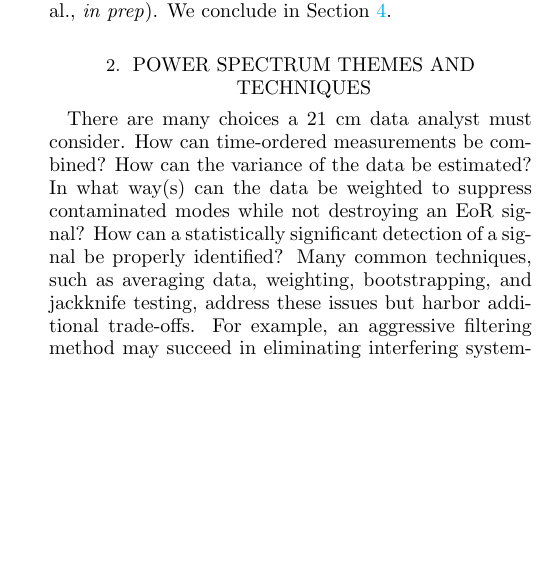
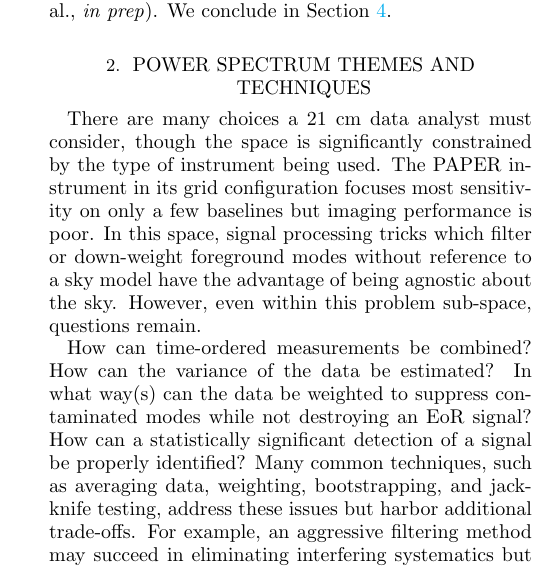
Before and after one commit to carinacheng/PAPERMethods_paper, a LaTeX paper (PAPER.tex): part of one column of page 2 of 33, cut so that both start at the same text, the shorter picture padded with empty space. Compiled offline with pdfLaTeX.

Commit message:
Context of PAPER style analysis. For Miguel types.

```diff
--- a/PAPER.tex
+++ b/PAPER.tex
@@ -197,7 +197,13 @@ revised PAPER-64 power spectrum result (Kolopanis et al., \textit{in prep}). We
 \section{Power Spectrum Themes and Techniques}
 \label{sec:Themes}
 
-There are many choices a $21$ cm data analyst must consider. How can time-ordered measurements be combined? How can the
+There are many choices a $21$ cm data analyst must consider, though the space is significantly constrained by
+the type of instrument being used.  The PAPER instrument in its grid configuration focuses most sensitivity on
+only a few baselines but imaging performance is poor. In this space, signal processing tricks which filter or
+down-weight foreground modes without reference to a sky model have the advantage of being agnostic about
+the sky. However, even within this problem sub-space, questions remain.
+
+ How can time-ordered measurements be combined? How can the
 variance of the data be estimated? In what way(s) can the data be weighted to suppress contaminated modes while not
 destroying an EoR signal? How can a statistically significant detection of a signal be properly identified? Many common techniques, such as
 averaging data, weighting, bootstrapping, and jackknife testing, address these issues but harbor additional trade-offs. For
```
